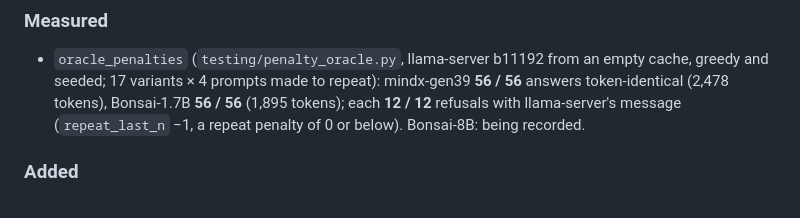
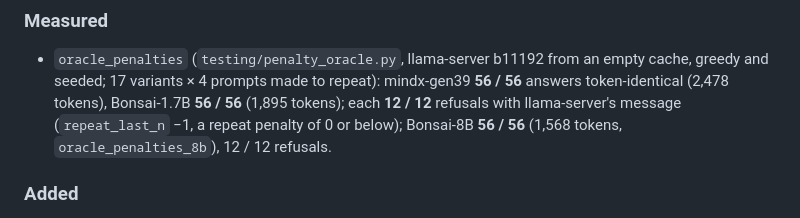
Before and after one commit to cryptoAGI/bankml, a Markdown page: CHANGELOG.md, the part around the change. Rendered like a GitHub page.

Commit message:
O2: Bonsai-8B 56/56 under the penalties, token-identical to llama-server b11192
Co-Authored-By: Professor Codephreak <codephreak@pythai.net>

```diff
--- a/CHANGELOG.md
+++ b/CHANGELOG.md
@@ -11,7 +11,7 @@ can now run on bankML. Greedy at 1.3, `mindx-gen39` answers instead of degenerat
 - `oracle_penalties` (`testing/penalty_oracle.py`, llama-server b11192 from an empty cache, greedy and seeded; 17
   variants × 4 prompts made to repeat): mindx-gen39 **56 / 56** answers token-identical (2,478 tokens), Bonsai-1.7B
   **56 / 56** (1,895 tokens); each **12 / 12** refusals with llama-server's message (`repeat_last_n` −1, a repeat
-  penalty of 0 or below). Bonsai-8B: being recorded.
+  penalty of 0 or below); Bonsai-8B **56 / 56** (1,568 tokens, `oracle_penalties_8b`), 12 / 12 refusals.
 
 ### Added
 - `sampler.rs`: the penalties, first in the chain and again on a grammar's redraw; the window as llama-server fills it
```
Also changed, not shown: docs/TODO.md (+1 -1 lines).
